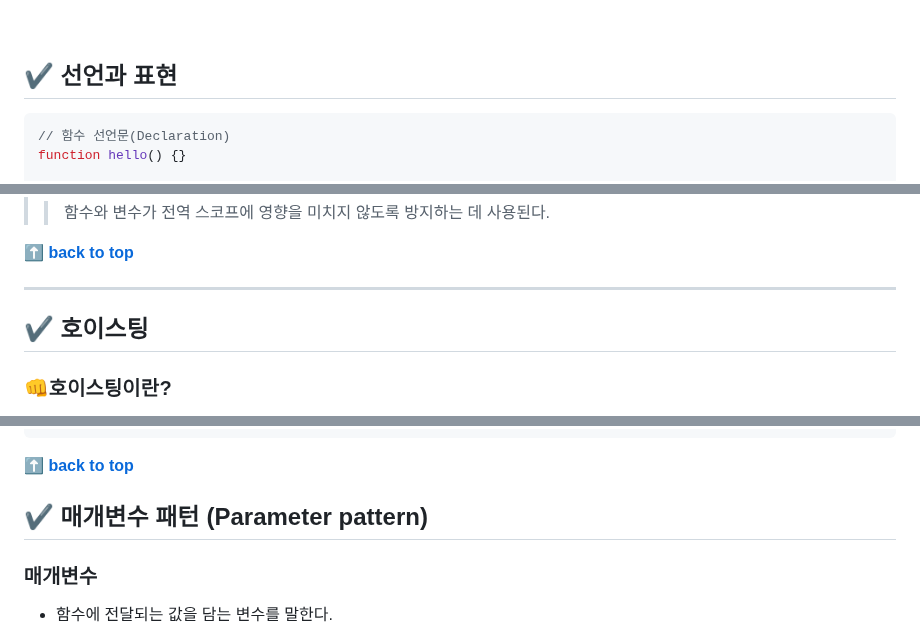
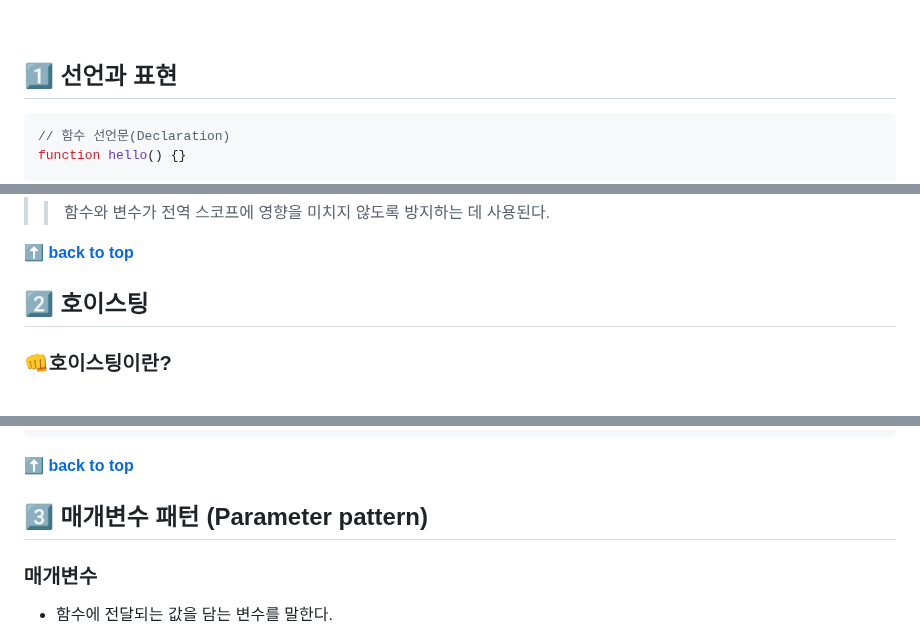
Before and after one commit to KyoJin-Hwang/front-javascript-study, a Markdown page: JS_Function/README.md, 3 parts joined by grey strips. Rendered like a GitHub page.

````diff
--- a/JS_Function/README.md
+++ b/JS_Function/README.md
@@ -11,7 +11,7 @@
 
 <br/>
 
-## ✔ 선언과 표현
+## 1️⃣ 선언과 표현
 
 ```javascript
 // 함수 선언문(Declaration)
@@ -71,9 +71,7 @@ function bomb() {
 **[⬆ back to top](#카테고리-category)**
 <br/>
 
-<hr/>
-
-## ✔ 호이스팅
+## 2️⃣ 호이스팅
 
 ### 👊호이스팅이란?
 
@@ -172,7 +170,7 @@ function plus(num){
 **[⬆ back to top](#카테고리-category)**
 <br/>
 
-## ✔ 매개변수 패턴 (Parameter pattern)
+## 3️⃣ 매개변수 패턴 (Parameter pattern)
 
 ### 매개변수
 
````
